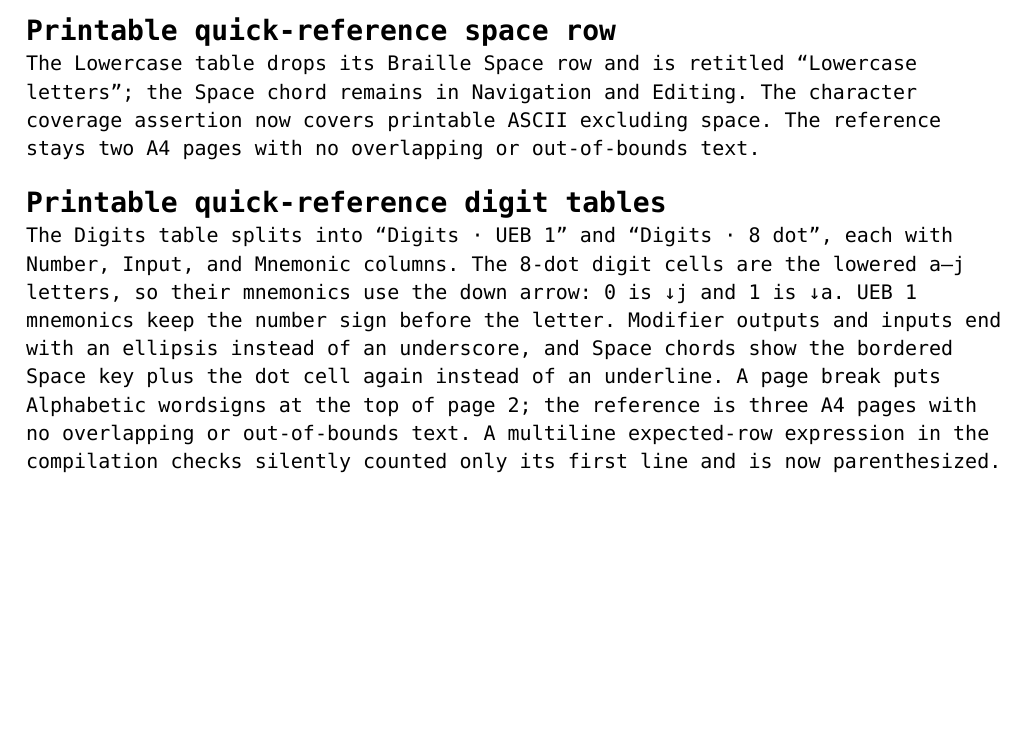
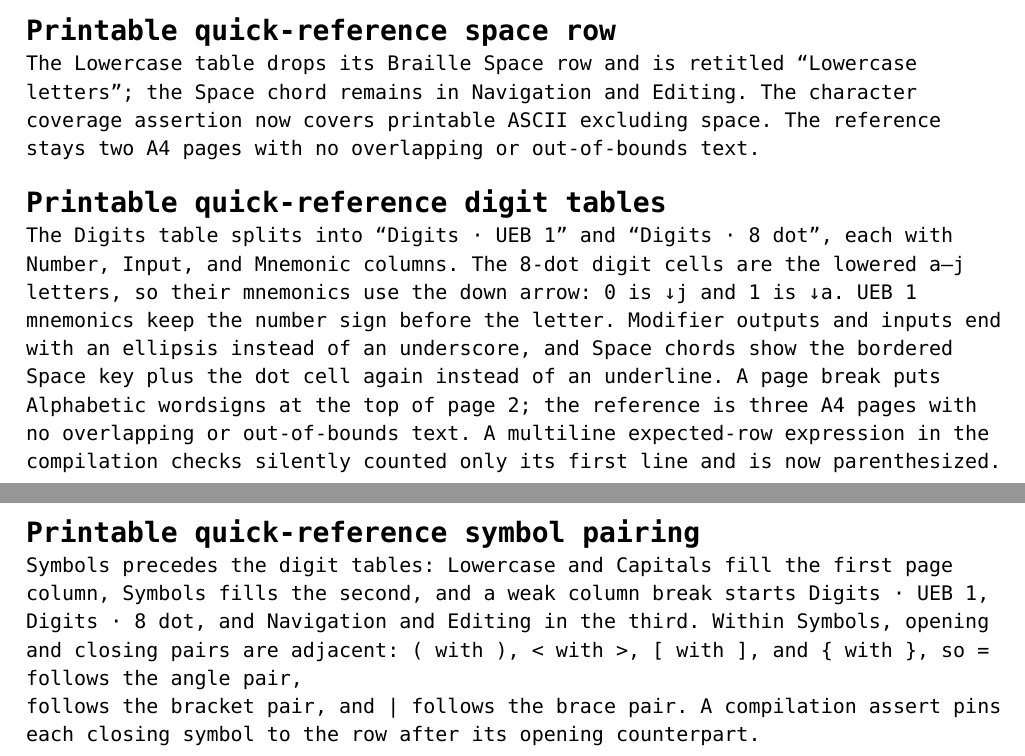
Before and after one commit to logaan/zmk-braille-module, a Typst document (references/braille-cheatsheet.typ): part of page 3 of 3 before the commit and two parts of pages 3 and 4 of 4 after it, the two joined at a grey line, cut so that both start at the same text, the shorter picture padded with empty space. Compiled offline with Typst 0.15; a missing font is replaced by an installed copy or a similar font.

Commit message:
Pair mirrored symbols and move Symbols before the digit tables

```diff
--- a/references/braille-cheatsheet.typ
+++ b/references/braille-cheatsheet.typ
@@ -173,3 +173,13 @@
 page 2; the reference is three A4 pages with no overlapping or
 out-of-bounds text. A multiline expected-row expression in the compilation
 checks silently counted only its first line and is now parenthesized.
+
+= Printable quick-reference symbol pairing
+
+Symbols precedes the digit tables: Lowercase and Capitals fill the first
+page column, Symbols fills the second, and a weak column break starts
+Digits · UEB 1, Digits · 8 dot, and Navigation and Editing in the third.
+Within Symbols, opening and closing pairs are adjacent: ( with ), < with >,
+[ with ], and { with }, so = follows the angle pair, \ follows the bracket
+pair, and | follows the brace pair. A compilation assert pins each closing
+symbol to the row after its opening counterpart.
```
Also changed, not shown: docs/braille-cheatsheet/braille-cheatsheet.typ (+4 -2 lines), docs/braille-cheatsheet/data.typ (+3 -3 lines), docs/braille-cheatsheet/validation.typ (+4 -0 lines).
